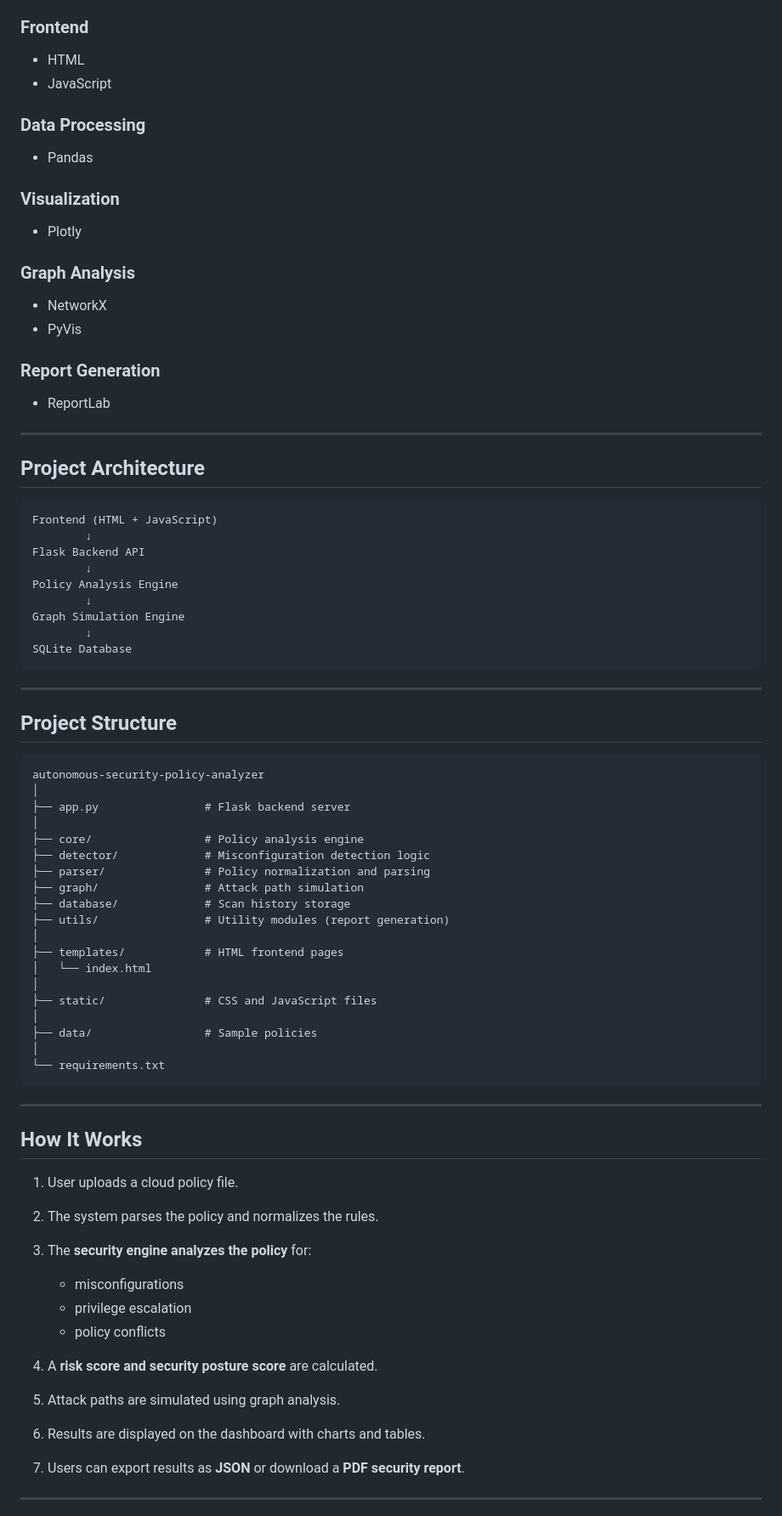
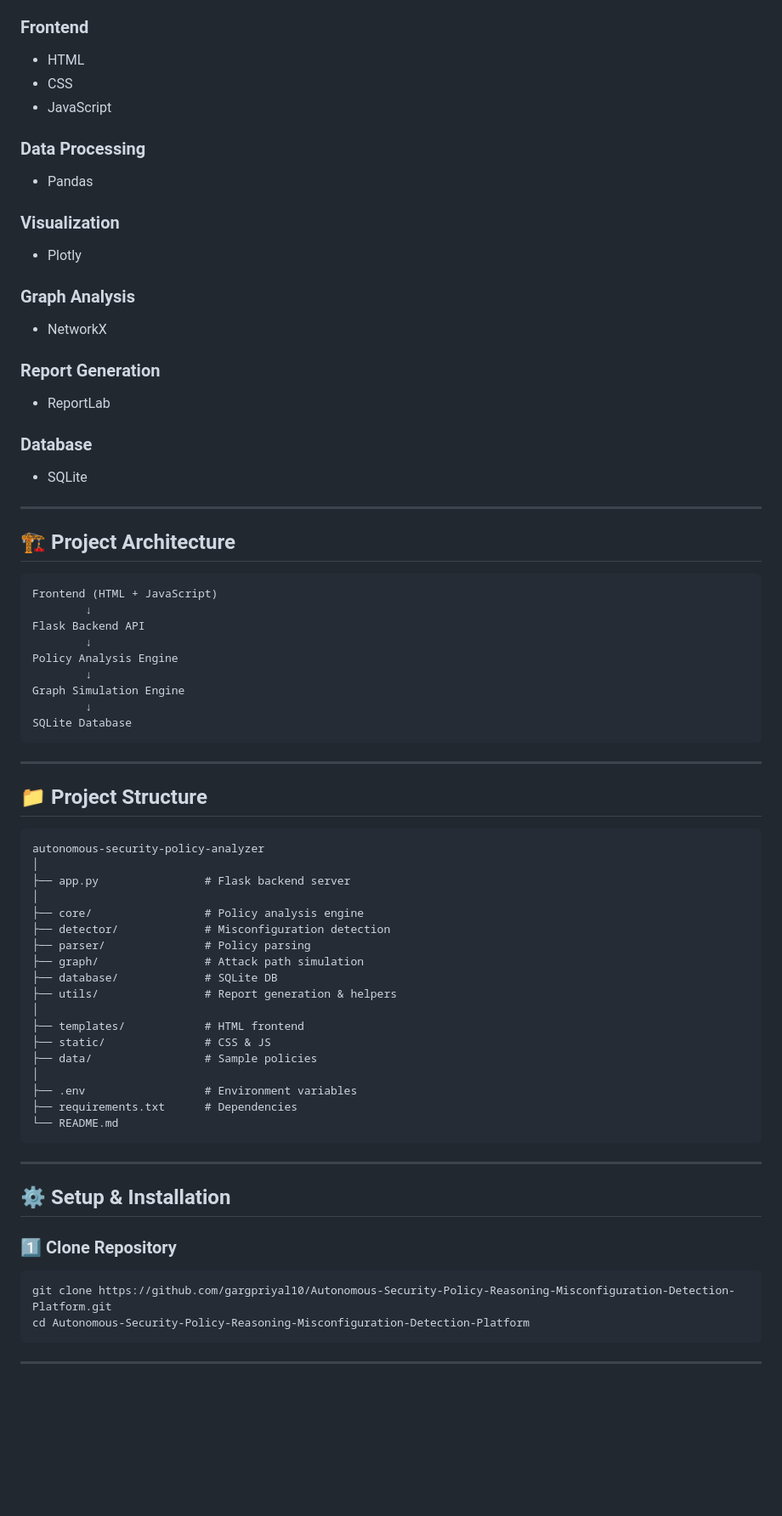
Before and after one commit to gargpriyal10/Autonomous-Security-Policy-Reasoning-Misconfiguration-Detection-Platform, a Markdown page: README.md, the part around one of its changes. Shown at 85% size. Drawn GitHub-style; blank space fills up the shorter version.

````diff
--- a/README.md
+++ b/README.md
@@ -41,6 +74,7 @@ The system is implemented as a **full-stack web application using Flask**, allow
 ### Frontend
 
 * HTML
+* CSS
 * JavaScript
 
 ### Data Processing
@@ -54,15 +88,18 @@ The system is implemented as a **full-stack web application using Flask**, allow
 ### Graph Analysis
 
 * NetworkX
-* PyVis
 
 ### Report Generation
 
 * ReportLab
 
+### Database
+
+* SQLite
+
 ---
 
-## Project Architecture
+## 🏗️ Project Architecture
 
 ```
 Frontend (HTML + JavaScript)
@@ -78,7 +115,7 @@ SQLite Database
 
 ---
 
-## Project Structure
+## 📁 Project Structure
 
 ```
 autonomous-security-policy-analyzer
@@ -86,37 +123,31 @@ autonomous-security-policy-analyzer
 ├── app.py                # Flask backend server
 │
 ├── core/                 # Policy analysis engine
-├── detector/             # Misconfiguration detection logic
-├── parser/               # Policy normalization and parsing
+├── detector/             # Misconfiguration detection
+├── parser/               # Policy parsing
 ├── graph/                # Attack path simulation
-├── database/             # Scan history storage
-├── utils/                # Utility modules (report generation)
+├── database/             # SQLite DB
+├── utils/                # Report generation & helpers
 │
-├── templates/            # HTML frontend pages
-│   └── index.html
-│
-├── static/               # CSS and JavaScript files
-│
+├── templates/            # HTML frontend
+├── static/               # CSS & JS
 ├── data/                 # Sample policies
 │
-└── requirements.txt
+├── .env                  # Environment variables
+├── requirements.txt      # Dependencies
+└── README.md
 ```
 
 ---
 
-## How It Works
+## ⚙️ Setup & Installation
 
-1. User uploads a cloud policy file.
-2. The system parses the policy and normalizes the rules.
-3. The **security engine analyzes the policy** for:
+### 1️⃣ Clone Repository
 
-   * misconfigurations
-   * privilege escalation
-   * policy conflicts
-4. A **risk score and security posture score** are calculated.
-5. Attack paths are simulated using graph analysis.
-6. Results are displayed on the dashboard with charts and tables.
-7. Users can export results as **JSON** or download a **PDF security report**.
+```
+git clone https://github.com/gargpriyal10/Autonomous-Security-Policy-Reasoning-Misconfiguration-Detection-Platform.git
+cd Autonomous-Security-Policy-Reasoning-Misconfiguration-Detection-Platform
+```
 
 ---
 
````
Also changed, not shown: other parts of README.md (+129 -71 lines).
